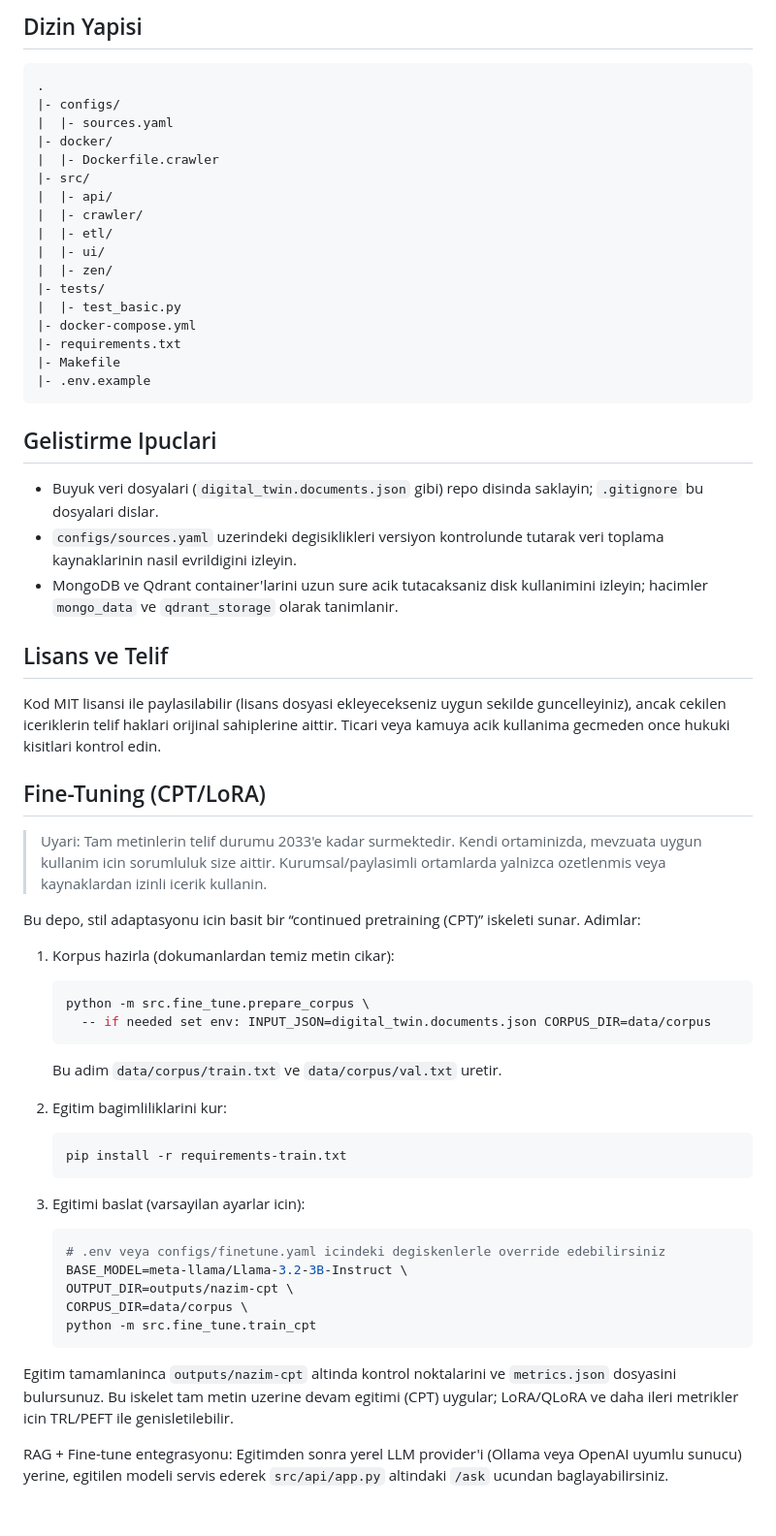
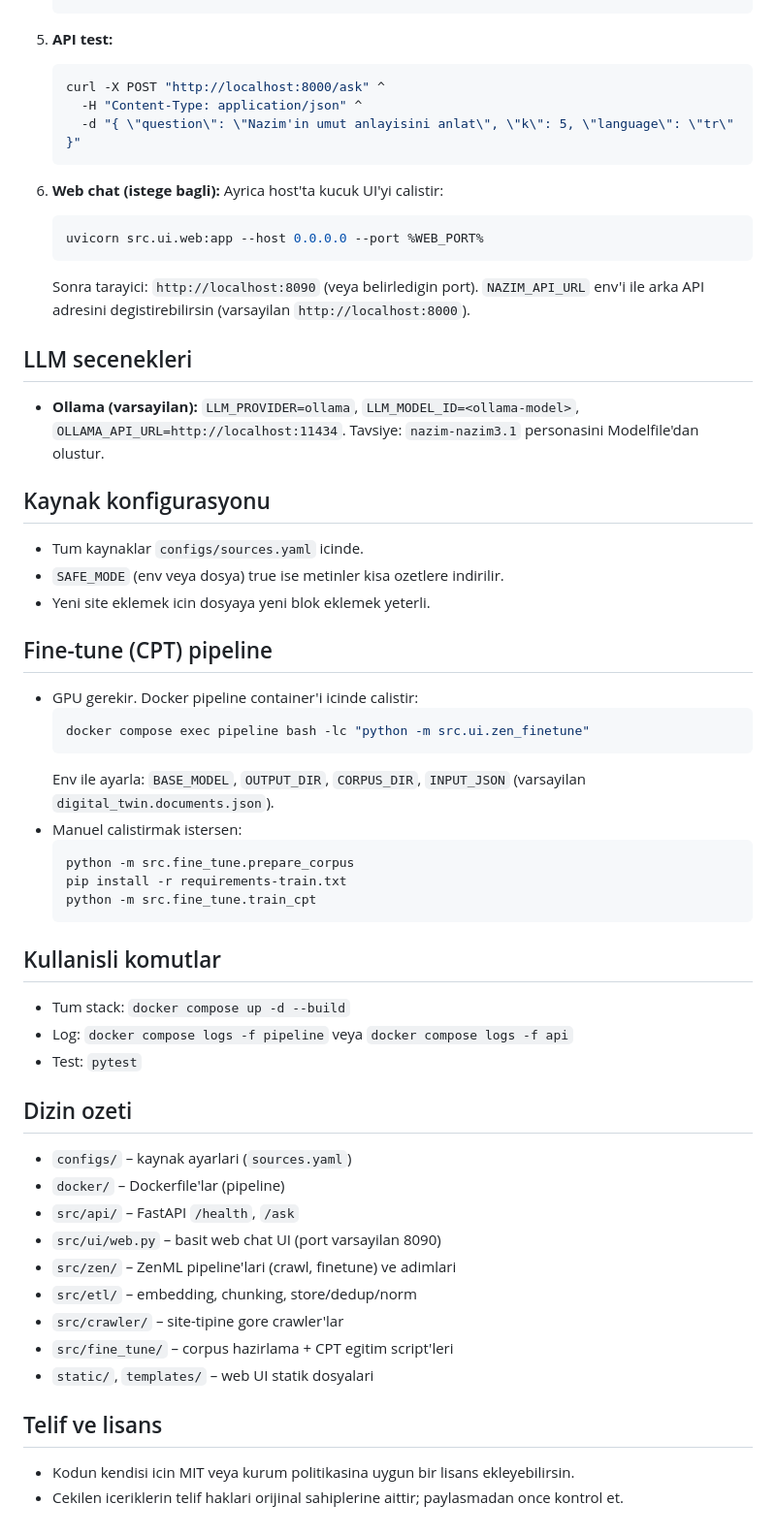
Before and after one commit to RdaKA12/nazimhikmet_llmtwin, a Markdown page: README.md, the part around one of its changes. Shown at 97% size. Drawn GitHub-style.

Commit message:
Revise README.md for clarity and structure, updating project description, architecture overview, and setup instructions

````diff
--- a/README.md
+++ b/README.md
@@ -129,58 +45,53 @@ pytest
-## Dizin Yapisi
-```
-.
-|- configs/
-|  |- sources.yaml
-|- docker/
-|  |- Dockerfile.crawler
-|- src/
-|  |- api/
-|  |- crawler/
-|  |- etl/
-|  |- ui/
-|  |- zen/
-|- tests/
-|  |- test_basic.py
-|- docker-compose.yml
-|- requirements.txt
-|- Makefile
-|- .env.example
-```
-
-## Gelistirme Ipuclari
-- Buyuk veri dosyalari (`digital_twin.documents.json` gibi) repo disinda saklayin; `.gitignore` bu dosyalari dislar.
-- `configs/sources.yaml` uzerindeki degisiklikleri versiyon kontrolunde tutarak veri toplama kaynaklarinin nasil evrildigini izleyin.
-- MongoDB ve Qdrant container'larini uzun sure acik tutacaksaniz disk kullanimini izleyin; hacimler `mongo_data` ve `qdrant_storage` olarak tanimlanir.
-
-## Lisans ve Telif
-Kod MIT lisansi ile paylasilabilir (lisans dosyasi ekleyecekseniz uygun sekilde guncelleyiniz), ancak cekilen iceriklerin telif haklari orijinal sahiplerine aittir. Ticari veya kamuya acik kullanima gecmeden once hukuki kisitlari kontrol edin.
-
-## Fine-Tuning (CPT/LoRA)
-> Uyari: Tam metinlerin telif durumu 2033'e kadar surmektedir. Kendi ortaminizda, mevzuata uygun kullanim icin sorumluluk size aittir. Kurumsal/paylasimli ortamlarda yalnizca ozetlenmis veya kaynaklardan izinli icerik kullanin.
-
-Bu depo, stil adaptasyonu icin basit bir “continued pretraining (CPT)” iskeleti sunar. Adimlar:
-
-1. Korpus hazirla (dokumanlardan temiz metin cikar):
+5) **API test:**
    ```bash
-   python -m src.fine_tune.prepare_corpus \
-     -- if needed set env: INPUT_JSON=digital_twin.documents.json CORPUS_DIR=data/corpus
-   ```
-   Bu adim `data/corpus/train.txt` ve `data/corpus/val.txt` uretir.
-
-2. Egitim bagimliliklarini kur:
-   ```bash
-   pip install -r requirements-train.txt
+   curl -X POST "http://localhost:8000/ask" ^
+     -H "Content-Type: application/json" ^
+     -d "{ \"question\": \"Nazim'in umut anlayisini anlat\", \"k\": 5, \"language\": \"tr\" }"
    ```
 
-3. Egitimi baslat (varsayilan ayarlar icin):
+6) **Web chat (istege bagli):** Ayrica host'ta kucuk UI'yi calistir:
    ```bash
-   # .env veya configs/finetune.yaml icindeki degiskenlerle override edebilirsiniz
-   BASE_MODEL=meta-llama/Llama-3.2-3B-Instruct \
-   OUTPUT_DIR=outputs/nazim-cpt \
-   CORPUS_DIR=data/corpus \
-   python -m src.fine_tune.train_cpt
+   uvicorn src.ui.web:app --host 0.0.0.0 --port %WEB_PORT%
    ```
+   Sonra tarayici: `http://localhost:8090` (veya belirledigin port). `NAZIM_API_URL` env'i ile arka API adresini degistirebilirsin (varsayilan `http://localhost:8000`).
 
-Egitim tamamlaninca `outputs/nazim-cpt` altinda kontrol noktalarini ve `metrics.json` dosyasini bulursunuz. Bu iskelet tam metin uzerine devam egitimi (CPT) uygular; LoRA/QLoRA ve daha ileri metrikler icin TRL/PEFT ile genisletilebilir.
+## LLM secenekleri
+- **Ollama (varsayilan):** `LLM_PROVIDER=ollama`, `LLM_MODEL_ID=<ollama-model>`, `OLLAMA_API_URL=http://localhost:11434`. Tavsiye: `nazim-nazim3.1` personasini Modelfile'dan olustur.
 
-RAG + Fine-tune entegrasyonu: Egitimden sonra yerel LLM provider'i (Ollama veya OpenAI uyumlu sunucu) yerine, egitilen modeli servis ederek `src/api/app.py` altindaki `/ask` ucundan baglayabilirsiniz.
+## Kaynak konfigurasyonu
+- Tum kaynaklar `configs/sources.yaml` icinde.
+- `SAFE_MODE` (env veya dosya) true ise metinler kisa ozetlere indirilir.
+- Yeni site eklemek icin dosyaya yeni blok eklemek yeterli.
+
+## Fine-tune (CPT) pipeline
+- GPU gerekir. Docker pipeline container'i icinde calistir:
+  ```bash
+  docker compose exec pipeline bash -lc "python -m src.ui.zen_finetune"
+  ```
+  Env ile ayarla: `BASE_MODEL`, `OUTPUT_DIR`, `CORPUS_DIR`, `INPUT_JSON` (varsayilan `digital_twin.documents.json`).
+- Manuel calistirmak istersen:
+  ```bash
+  python -m src.fine_tune.prepare_corpus
+  pip install -r requirements-train.txt
+  python -m src.fine_tune.train_cpt
+  ```
+
+## Kullanisli komutlar
+- Tum stack: `docker compose up -d --build`
+- Log: `docker compose logs -f pipeline` veya `docker compose logs -f api`
+- Test: `pytest`
+
+## Dizin ozeti
+- `configs/` – kaynak ayarlari (`sources.yaml`)
+- `docker/` – Dockerfile'lar (pipeline)
+- `src/api/` – FastAPI `/health`, `/ask`
+- `src/ui/web.py` – basit web chat UI (port varsayilan 8090)
+- `src/zen/` – ZenML pipeline'lari (crawl, finetune) ve adimlari
+- `src/etl/` – embedding, chunking, store/dedup/norm
+- `src/crawler/` – site-tipine gore crawler'lar
+- `src/fine_tune/` – corpus hazirlama + CPT egitim script'leri
+- `static/`, `templates/` – web UI statik dosyalari
+
+## Telif ve lisans
+- Kodun kendisi icin MIT veya kurum politikasina uygun bir lisans ekleyebilirsin.
+- Cekilen iceriklerin telif haklari orijinal sahiplerine aittir; paylasmadan once kontrol et.
````
Also changed, not shown: other parts of README.md (+29 -113 lines).
